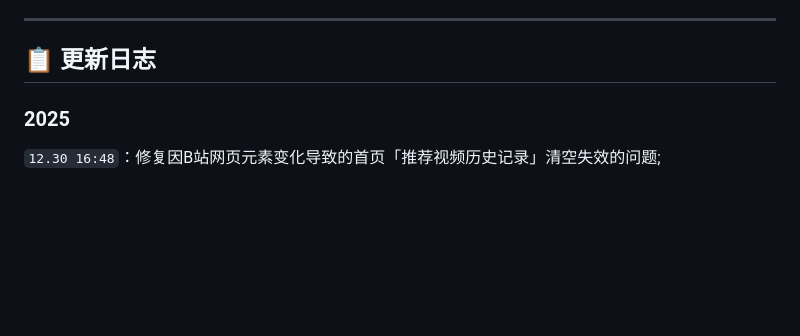
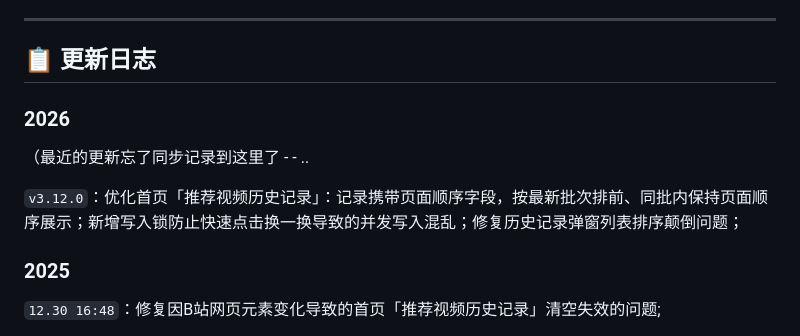
Before and after one commit to QIUZAIYOU/Bilibili-Adjustment, a Markdown page: README.md, the part around the change. GitHub-like rendering; blank space fills up the shorter version.

```diff
--- a/README.md
+++ b/README.md
@@ -58,6 +58,13 @@
 ---
 
 ## 📋 更新日志
+
+### 2026
+
+（最近的更新忘了同步记录到这里了 - -  ..
+
+`v3.12.0`：优化首页「推荐视频历史记录」：记录携带页面顺序字段，按最新批次排前、同批内保持页面顺序展示；新增写入锁防止快速点击换一换导致的并发写入混乱；修复历史记录弹窗列表排序颠倒问题；
+
 
 ### 2025
 
```
